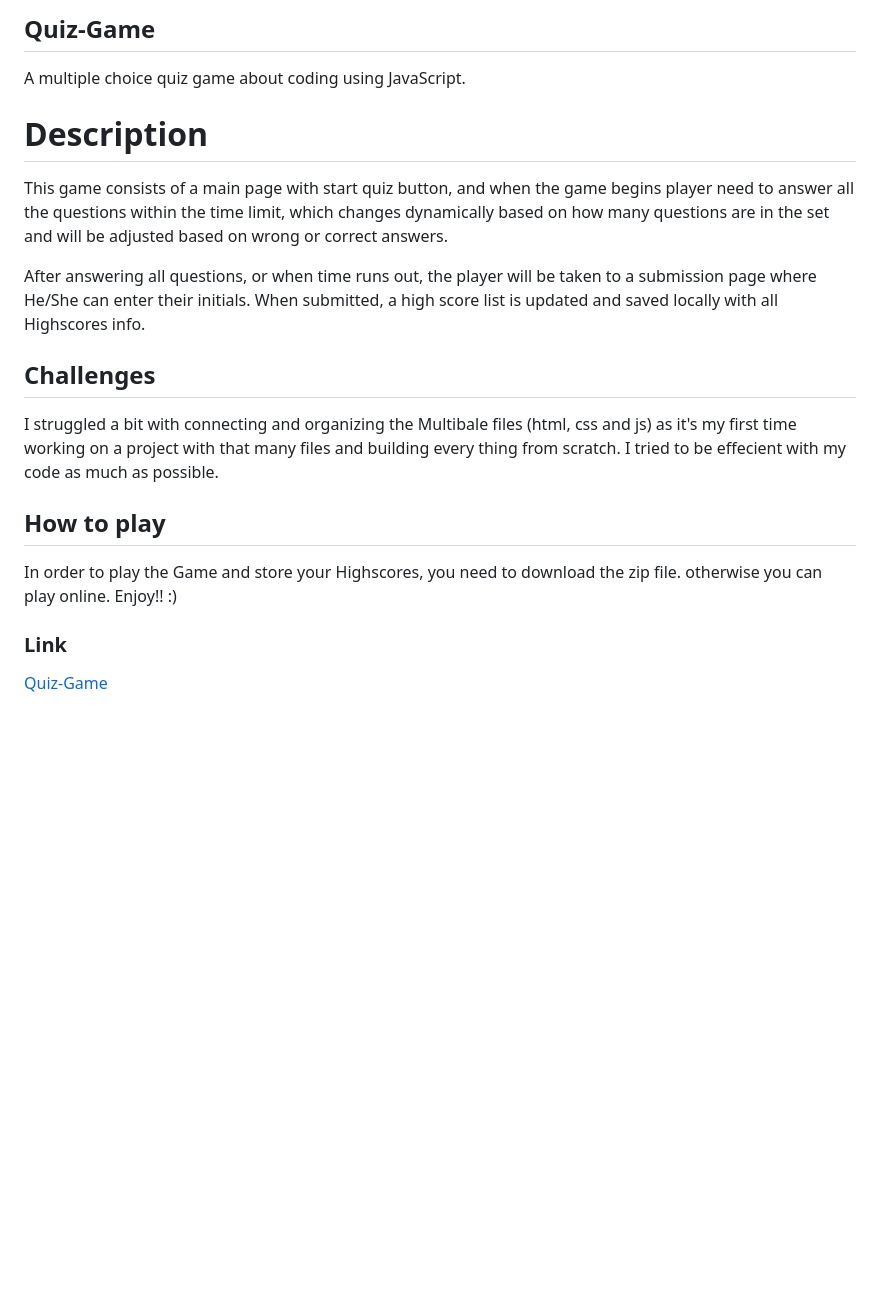
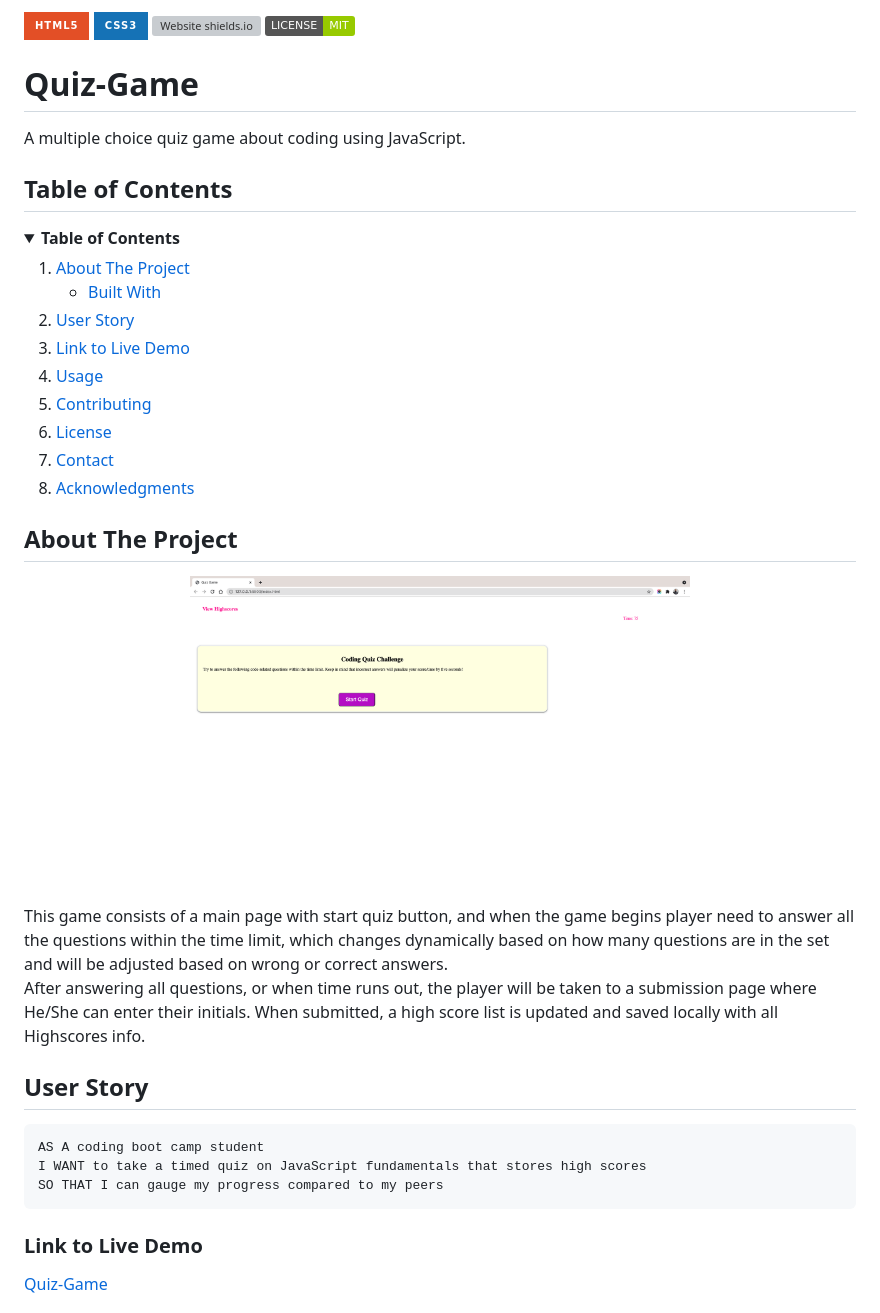
Before and after one commit to MohamedMesahel/Quiz-Game, a Markdown page: README.md, the part around the change printed below. GitHub-like rendering; folded sections open; badges without logos; blank space fills up the shorter version; grey boxes are pictures that could not be loaded.

````diff
--- a/README.md
+++ b/README.md
@@ -1,18 +1,51 @@
-## Quiz-Game
+<div id="top"></div>
+
+<!-- Badges -->
+
+[![Website shields.io](https://img.shields.io/badge/HTML5-E34F26?style=for-the-badge&logo=html5&logoColor=white)](http://shields.io/)
+[![Website shields.io](https://img.shields.io/badge/CSS3-1572B6?style=for-the-badge&logo=css3&logoColor=white)](http://shields.io/)
+[![Website shields.io](https://badges.aleen42.com/src/javascript.svg)](http://shields.io/)
+[![Website shields.io](https://img.shields.io/badge/LICENSE-MIT-green)](http://shields.io/)
+
+# Quiz-Game
 A multiple choice quiz game about coding using JavaScript.
 
-# Description
+## Table of Contents
+<!-- TABLE OF CONTENTS -->
+<details>
+  <summary><strong>Table of Contents</strong></summary>
+  <ol>
+    <li>
+      <a href="#about-the-project">About The Project</a>
+      <ul>
+        <li><a href="#built-with">Built With</a></li>
+      </ul>
+    </li>
+    <li><a href="#user-story">User Story</a></li>
+    <li><a href="#link-to-live-demo">Link to Live Demo</a></li>
+    <li><a href="#usage">Usage</a></li>
+    <li><a href="#contributing">Contributing</a></li>
+    <li><a href="#license">License</a></li>
+    <li><a href="#contact">Contact</a></li>
+    <li><a href="#acknowledgments">Acknowledgments</a></li>
+  </ol>
+</details>
+
+## About The Project
+<p align="center">
+  <img alt="Light Mode" src="./assets/img/Quizgame.png" width="60%">
+</p>
 This game  consists of a main page with start quiz button, and when the game begins player need to answer all the questions within the time limit, which changes dynamically based on how many questions are in the set and will be adjusted based on wrong or correct answers.
 
 After answering all questions, or when time runs out, the player will be taken to a submission page where He/She can enter their initials. When submitted, a high score list is updated and saved locally with all Highscores info.
 
-## Challenges
+## User Story
 
-I struggled a bit with connecting and organizing the Multibale files (html, css and js) as it's my first time working on a project with that many files and building every thing from scratch. I tried to be effecient with my code as much as possible.
-
-## How to play
-In order to play the Game and store your Highscores, you need to download the zip file. otherwise you can play online. Enjoy!! :)
-
-### Link
+```
+AS A coding boot camp student
+I WANT to take a timed quiz on JavaScript fundamentals that stores high scores
+SO THAT I can gauge my progress compared to my peers
+```
+### Link to Live Demo
 [Quiz-Game](https://mohamedmesahel.github.io/Quiz-Game/)
 
````
Also changed, not shown: other parts of README.md (+51 -2 lines), assets/img/webDemo.gif (added).
